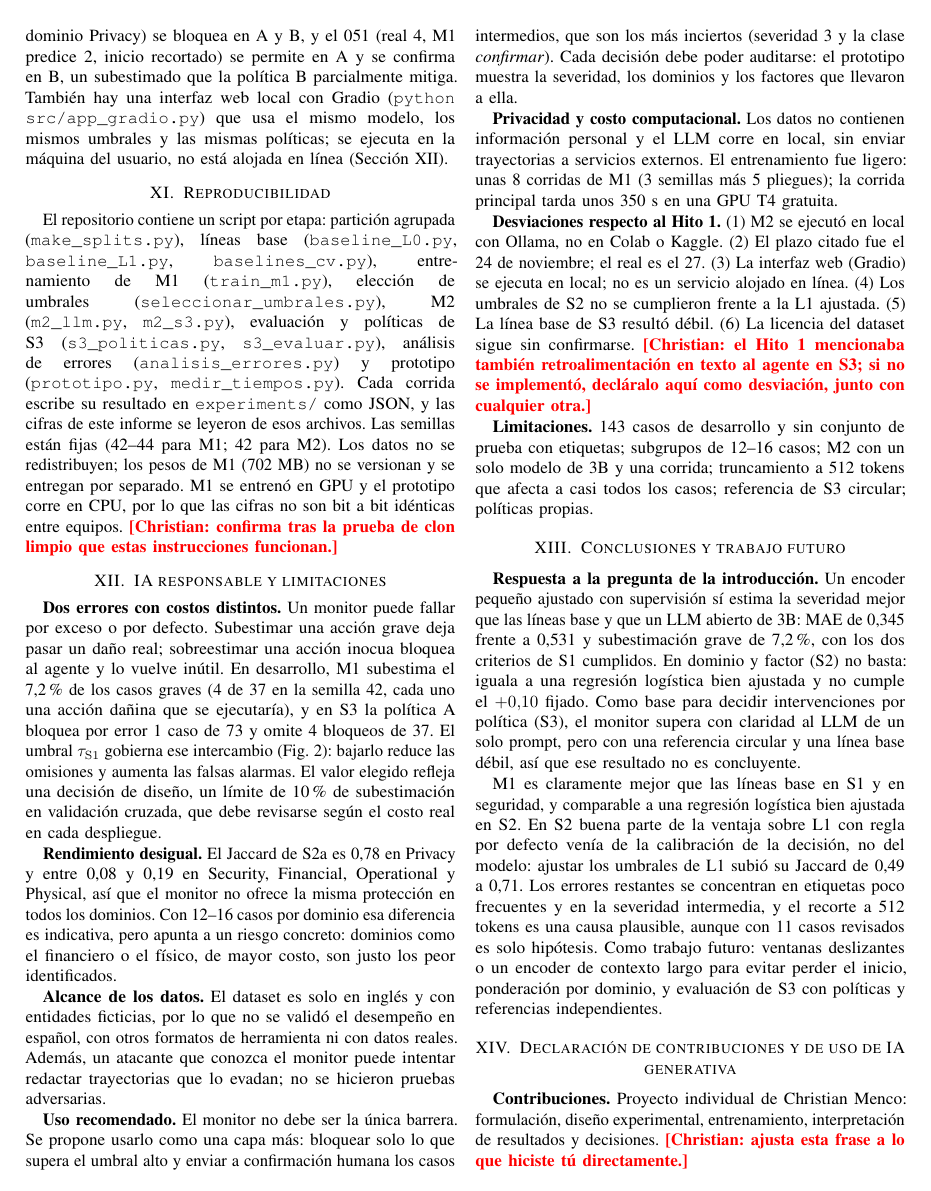
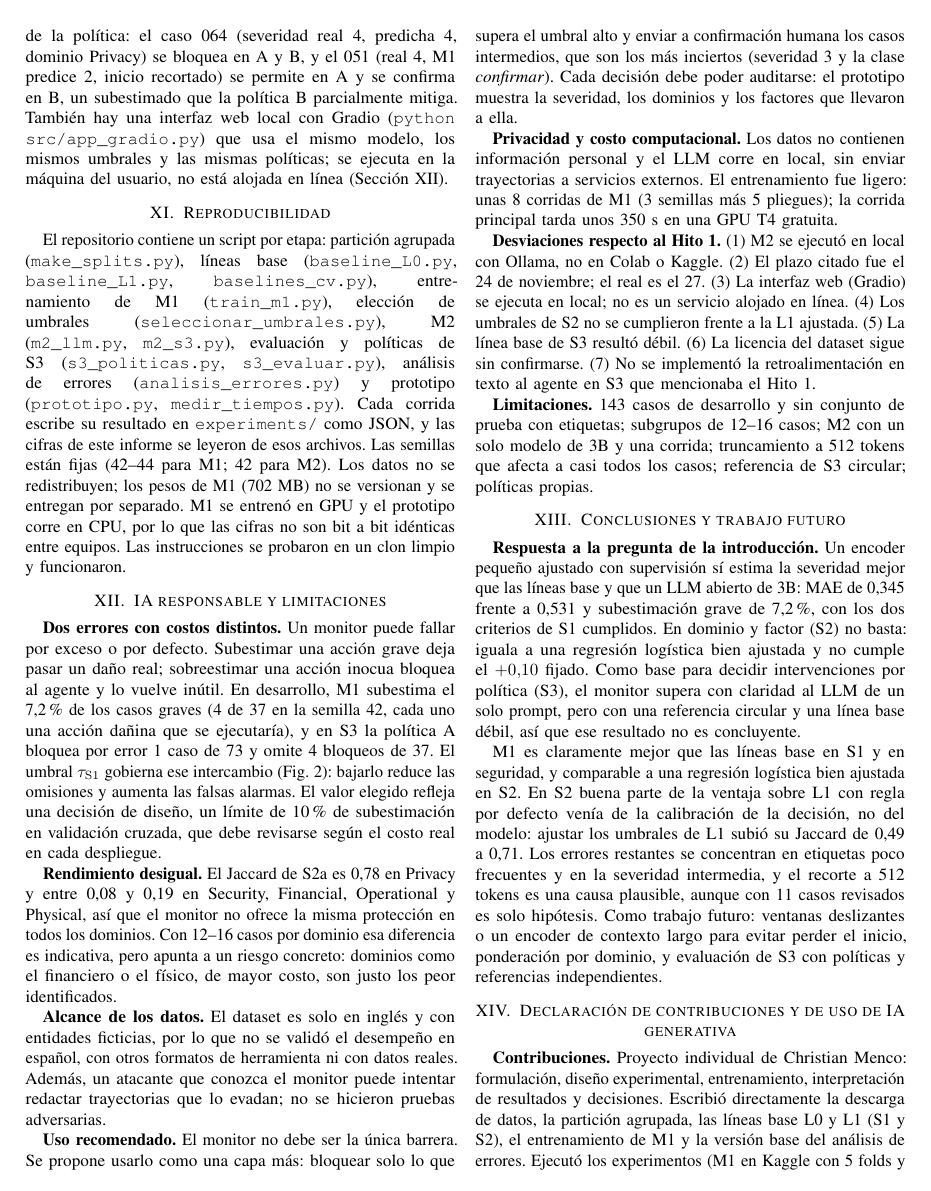
Before and after one commit to criss132/AgentRisk, a LaTeX paper (docs/informe/agentrisk_hito3.tex): page 6 of 8. Compiled offline with pdfLaTeX.

Commit message:
Informe final con las declaraciones de contribuciones y uso de IA; bitácora actualizada

```diff
--- a/docs/informe/agentrisk_hito3.tex
+++ b/docs/informe/agentrisk_hito3.tex
@@ -375,7 +375,7 @@ El prototipo es una interfaz de línea de comandos: \texttt{python src/prototipo
 
 %--------------------------------------------------------------------
 \section{Reproducibilidad}
-El repositorio contiene un script por etapa: partición agrupada (\texttt{make\_splits.py}), líneas base (\texttt{baseline\_L0.py}, \texttt{baseline\_L1.py}, \texttt{baselines\_cv.py}), entrenamiento de M1 (\texttt{train\_m1.py}), elección de umbrales (\texttt{seleccionar\_umbrales.py}), M2 (\texttt{m2\_llm.py}, \texttt{m2\_s3.py}), evaluación y políticas de S3 (\texttt{s3\_politicas.py}, \texttt{s3\_evaluar.py}), análisis de errores (\texttt{analisis\_errores.py}) y prototipo (\texttt{prototipo.py}, \texttt{medir\_tiempos.py}). Cada corrida escribe su resultado en \texttt{experiments/} como JSON, y las cifras de este informe se leyeron de esos archivos. Las semillas están fijas (42--44 para M1; 42 para M2). Los datos no se redistribuyen; los pesos de M1 (702 MB) no se versionan y se entregan por separado. M1 se entrenó en GPU y el prototipo corre en CPU, por lo que las cifras no son bit a bit idénticas entre equipos. \pend{Christian: confirma tras la prueba de clon limpio que estas instrucciones funcionan.}
+El repositorio contiene un script por etapa: partición agrupada (\texttt{make\_splits.py}), líneas base (\texttt{baseline\_L0.py}, \texttt{baseline\_L1.py}, \texttt{baselines\_cv.py}), entrenamiento de M1 (\texttt{train\_m1.py}), elección de umbrales (\texttt{seleccionar\_umbrales.py}), M2 (\texttt{m2\_llm.py}, \texttt{m2\_s3.py}), evaluación y políticas de S3 (\texttt{s3\_politicas.py}, \texttt{s3\_evaluar.py}), análisis de errores (\texttt{analisis\_errores.py}) y prototipo (\texttt{prototipo.py}, \texttt{medir\_tiempos.py}). Cada corrida escribe su resultado en \texttt{experiments/} como JSON, y las cifras de este informe se leyeron de esos archivos. Las semillas están fijas (42--44 para M1; 42 para M2). Los datos no se redistribuyen; los pesos de M1 (702 MB) no se versionan y se entregan por separado. M1 se entrenó en GPU y el prototipo corre en CPU, por lo que las cifras no son bit a bit idénticas entre equipos. Las instrucciones se probaron en un clon limpio y funcionaron.
 
 %--------------------------------------------------------------------
 \section{IA responsable y limitaciones}\label{sec:desv}
@@ -389,7 +389,7 @@ El repositorio contiene un script por etapa: partición agrupada (\texttt{make\_
 
 \textbf{Privacidad y costo computacional.} Los datos no contienen información personal y el LLM corre en local, sin enviar trayectorias a servicios externos. El entrenamiento fue ligero: unas 8 corridas de M1 (3 semillas más 5 pliegues); la corrida principal tarda unos 350 s en una GPU T4 gratuita.
 
-\textbf{Desviaciones respecto al Hito 1.} (1) M2 se ejecutó en local con Ollama, no en Colab o Kaggle. (2) El plazo citado fue el 24 de noviembre; el real es el 27. (3) La interfaz web (Gradio) se ejecuta en local; no es un servicio alojado en línea. (4) Los umbrales de S2 no se cumplieron frente a la L1 ajustada. (5) La línea base de S3 resultó débil. (6) La licencia del dataset sigue sin confirmarse. \pend{Christian: el Hito 1 mencionaba también retroalimentación en texto al agente en S3; si no se implementó, decláralo aquí como desviación, junto con cualquier otra.}
+\textbf{Desviaciones respecto al Hito 1.} (1) M2 se ejecutó en local con Ollama, no en Colab o Kaggle. (2) El plazo citado fue el 24 de noviembre; el real es el 27. (3) La interfaz web (Gradio) se ejecuta en local; no es un servicio alojado en línea. (4) Los umbrales de S2 no se cumplieron frente a la L1 ajustada. (5) La línea base de S3 resultó débil. (6) La licencia del dataset sigue sin confirmarse. (7) No se implementó la retroalimentación en texto al agente en S3 que mencionaba el Hito 1.
 
 \textbf{Limitaciones.} 143 casos de desarrollo y sin conjunto de prueba con etiquetas; subgrupos de 12--16 casos; M2 con un solo modelo de 3B y una corrida; truncamiento a 512 tokens que afecta a casi todos los casos; referencia de S3 circular; políticas propias.
 
@@ -401,5 +401,5 @@ M1 es claramente mejor que las líneas base en S1 y en seguridad, y comparable a
 
 %--------------------------------------------------------------------
 \section{Declaración de contribuciones y de uso de IA generativa}\label{sec:ia}
-\textbf{Contribuciones.} Proyecto individual de Christian Menco: formulación, diseño experimental, entrenamiento, interpretación de resultados y decisiones. \pend{Christian: ajusta esta frase a lo que hiciste tú directamente.}
+\textbf{Contribuciones.} Proyecto individual de Christian Menco: formulación, diseño experimental, entrenamiento, interpretación de resultados y decisiones. Escribió directamente la descarga de datos, la partición agrupada, las líneas base L0 y L1 (S1 y S2), el entrenamiento de M1 y la versión base del análisis de errores. Ejecutó los experimentos (M1 en Kaggle con 5 folds y 3 semillas, M2 en local con Ollama), corrigió el fallo de fp16 de M1 e interpretó los resultados. Claude revisó el código y escribió los módulos que se listan abajo.
 
```
Also changed, not shown: docs/bitacora_ia.md (+2 -0 lines), docs/informe/agentrisk_hito3.pdf (added), docs/informe/agentrisk_hito3.tex (8 more changed lines).
